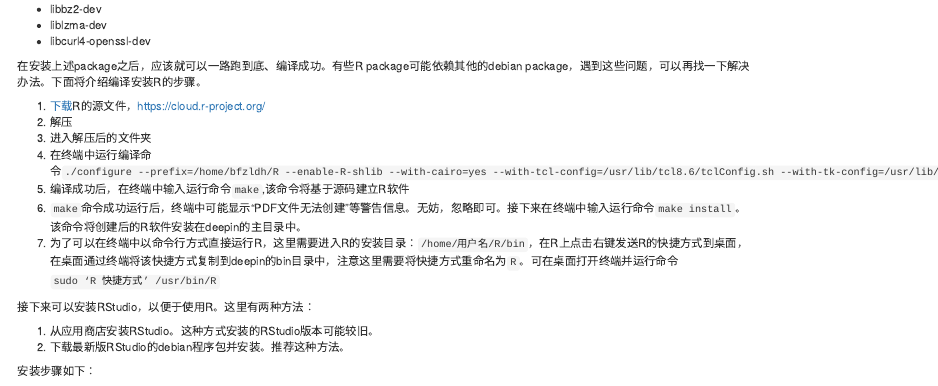
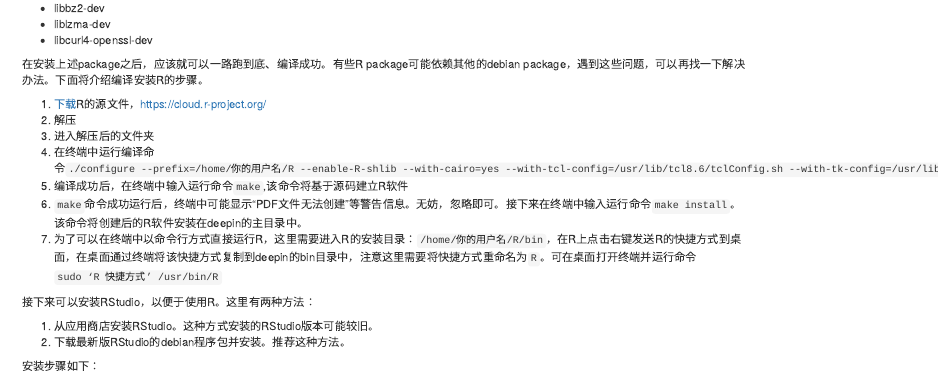
Before and after one commit to bfzldh/qingyao, an R Markdown document (content/post/InstallR.Rmd): the page in a window 1100 px wide, from 370 px down. Rendered offline with R 4.5, knitr and Pandoc, with nearby package versions.

Commit message:
install R on deepin 20

```diff
--- a/content/post/InstallR.Rmd
+++ b/content/post/InstallR.Rmd
@@ -34,10 +34,10 @@ tags: ["Application","Software","R"]
 1. [下载](https://cloud.r-project.org/)R的源文件，https://cloud.r-project.org/
 2. 解压
 3. 进入解压后的文件夹
-4. 在终端中运行编译命令`./configure --prefix=/home/bfzldh/R --enable-R-shlib --with-cairo=yes --with-tcl-config=/usr/lib/tcl8.6/tclConfig.sh --with-tk-config=/usr/lib/tk8.6/tkConfig.sh`
+4. 在终端中运行编译命令`./configure --prefix=/home/你的用户名/R --enable-R-shlib --with-cairo=yes --with-tcl-config=/usr/lib/tcl8.6/tclConfig.sh --with-tk-config=/usr/lib/tk8.6/tkConfig.sh`
 5. 编译成功后，在终端中输入运行命令`make`,该命令将基于源码建立R软件
 6. `make`命令成功运行后，终端中可能显示“PDF文件无法创建”等警告信息。无妨，忽略即可。接下来在终端中输入运行命令`make install`。该命令将创建后的R软件安装在deepin的主目录中。
-7. 为了可以在终端中以命令行方式直接运行R，这里需要进入R的安装目录：`/home/用户名/R/bin`，在R上点击右键发送R的快捷方式到桌面，在桌面通过终端将该快捷方式复制到deepin的bin目录中，注意这里需要将快捷方式重命名为`R`。可在桌面打开终端并运行命令`sudo ‘R 快捷方式’ /usr/bin/R`
+7. 为了可以在终端中以命令行方式直接运行R，这里需要进入R的安装目录：`/home/你的用户名/R/bin`，在R上点击右键发送R的快捷方式到桌面，在桌面通过终端将该快捷方式复制到deepin的bin目录中，注意这里需要将快捷方式重命名为`R`。可在桌面打开终端并运行命令`sudo ‘R 快捷方式’ /usr/bin/R`
 
 接下来可以安装RStudio，以便于使用R。这里有两种方法：
 
```
Also changed, not shown: content/post/InstallR.html.
